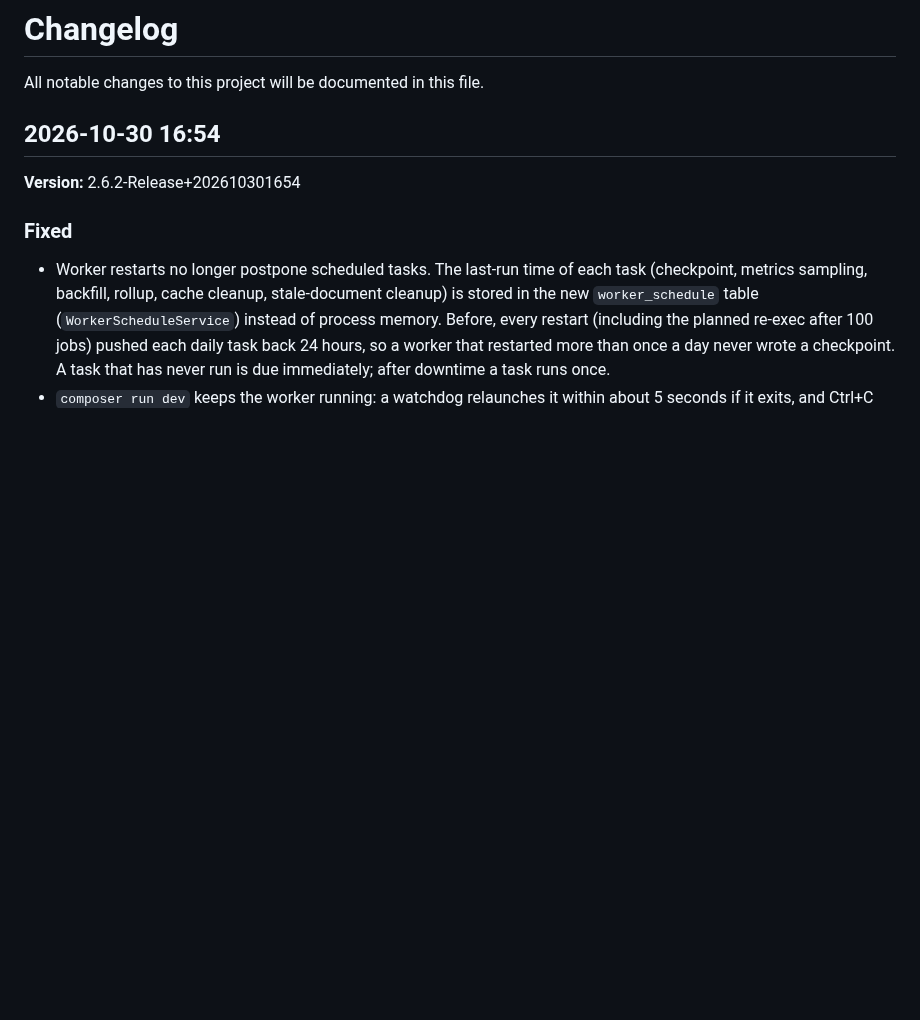
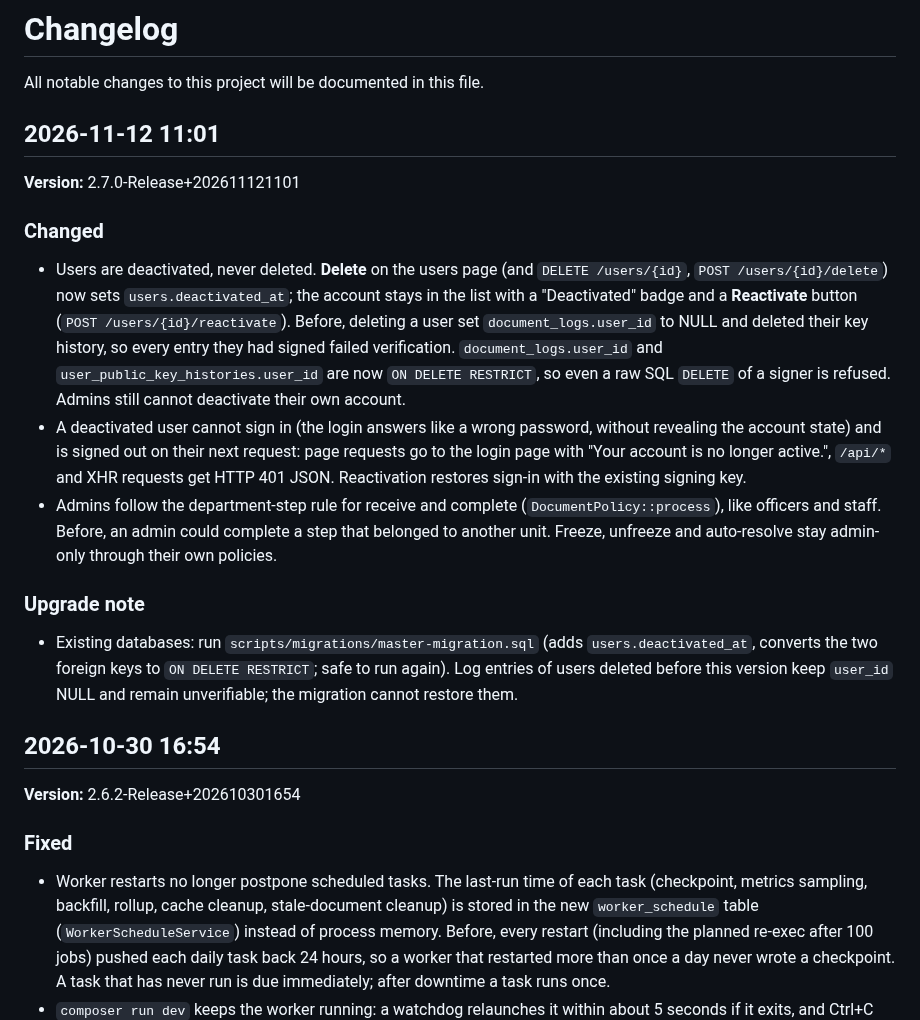
Before and after one commit to MirkoLouis/DTS-Prototype, a Markdown page: CHANGELOG.md, the part around the change. Drawn GitHub-style; blank space fills up the shorter version.

Commit message:
docs: CHANGELOG 2.7.0 and admin manual for user deactivation
Co-Authored-By: Claude Opus 5.5 <noreply@anthropic.com>

```diff
--- a/CHANGELOG.md
+++ b/CHANGELOG.md
@@ -1,6 +1,18 @@
 # Changelog
 
 All notable changes to this project will be documented in this file.
+
+## 2026-11-12 11:01
+
+**Version:** 2.7.0-Release+202611121101
+
+### Changed
+- Users are deactivated, never deleted. **Delete** on the users page (and `DELETE /users/{id}`, `POST /users/{id}/delete`) now sets `users.deactivated_at`; the account stays in the list with a "Deactivated" badge and a **Reactivate** button (`POST /users/{id}/reactivate`). Before, deleting a user set `document_logs.user_id` to NULL and deleted their key history, so every entry they had signed failed verification. `document_logs.user_id` and `user_public_key_histories.user_id` are now `ON DELETE RESTRICT`, so even a raw SQL `DELETE` of a signer is refused. Admins still cannot deactivate their own account.
+- A deactivated user cannot sign in (the login answers like a wrong password, without revealing the account state) and is signed out on their next request: page requests go to the login page with "Your account is no longer active.", `/api/*` and XHR requests get HTTP 401 JSON. Reactivation restores sign-in with the existing signing key.
+- Admins follow the department-step rule for receive and complete (`DocumentPolicy::process`), like officers and staff. Before, an admin could complete a step that belonged to another unit. Freeze, unfreeze and auto-resolve stay admin-only through their own policies.
+
+### Upgrade note
+- Existing databases: run `scripts/migrations/master-migration.sql` (adds `users.deactivated_at`, converts the two foreign keys to `ON DELETE RESTRICT`; safe to run again). Log entries of users deleted before this version keep `user_id` NULL and remain unverifiable; the migration cannot restore them.
 
 ## 2026-10-30 16:54
 
```
Also changed, not shown: 1 other file.
